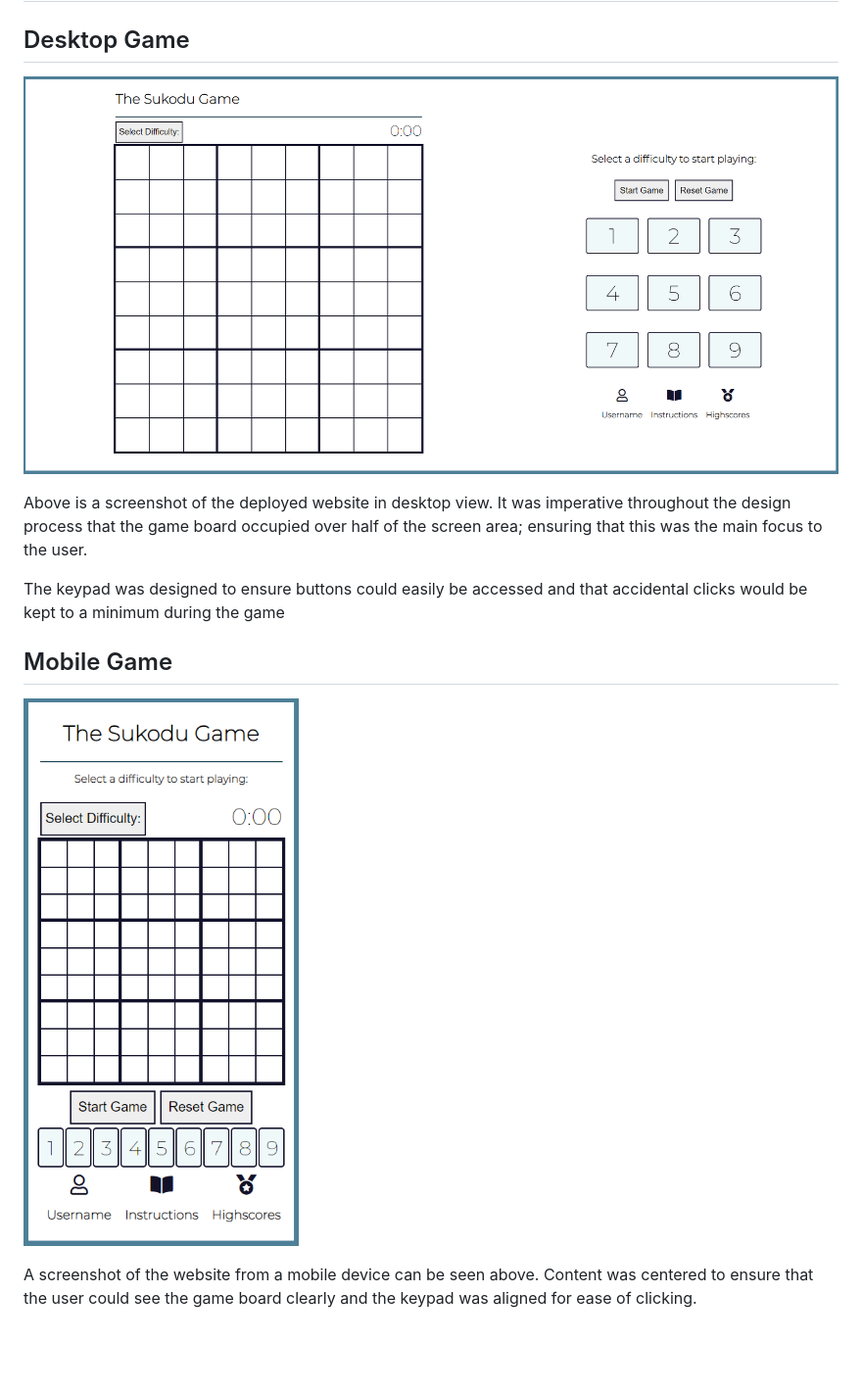
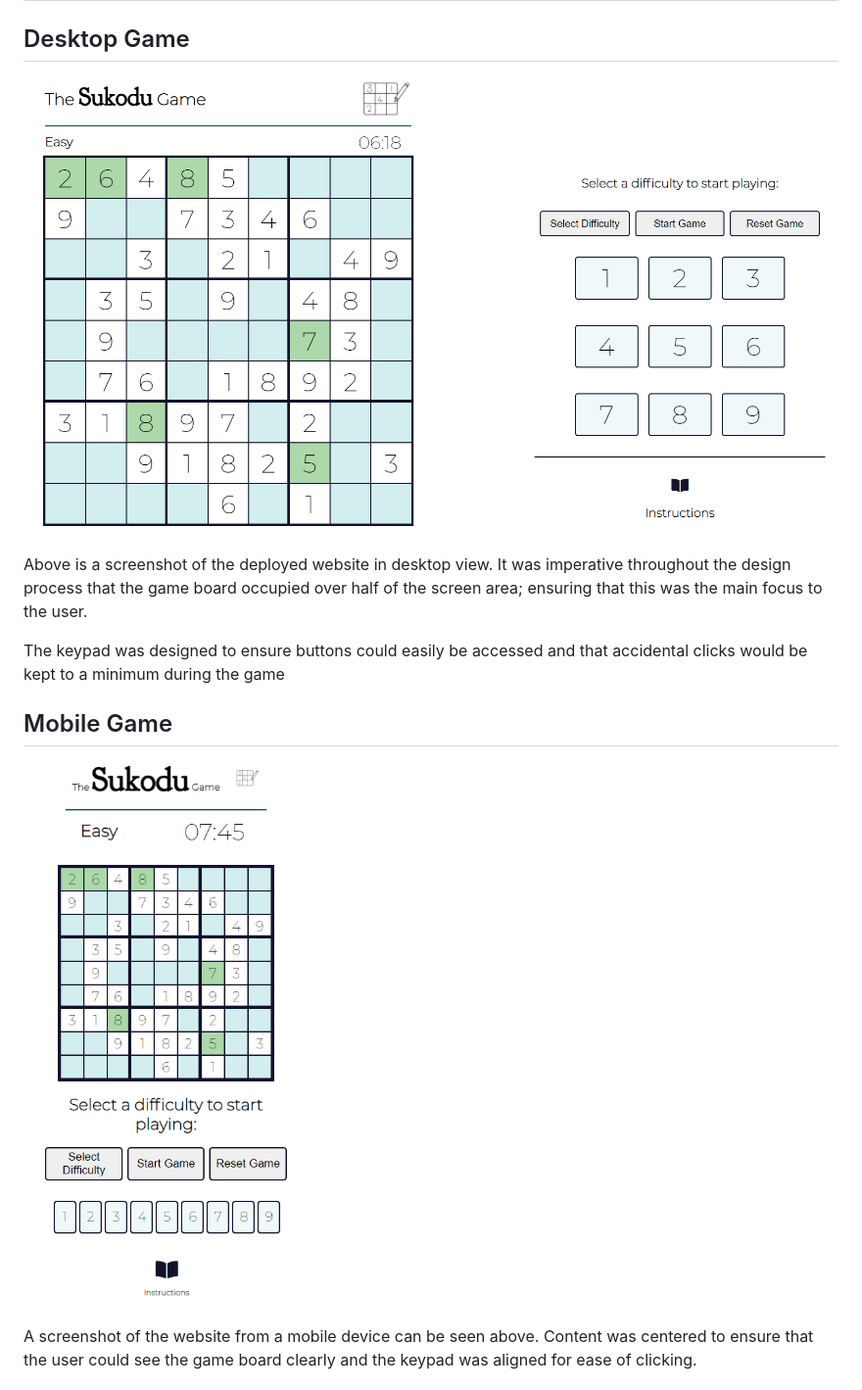
Before and after one commit to sophiebatten123/SudokuGame, a Markdown page: README.md, the part around the change printed below. Shown: that part at 98% size. Rendered like a GitHub page; pictures changed too: assets/images/desktop-final.PNG (added), assets/images/final-mobile.PNG (added); blank space fills up the shorter version.

Commit message:
Images have been added to the deployed website README

```diff
--- a/README.md
+++ b/README.md
@@ -172,7 +172,7 @@ Some alterations were made from the original wireframe designs to improve User E
 
 ## Desktop Game
 
-![Game-Page-Desktop](assets/images/game-desktop.PNG)
+![Game-Page-Desktop](assets/images/desktop-final.PNG)
 
 Above is a screenshot of the deployed website in desktop view. It was imperative throughout the design process that the game board occupied over half of the screen area; ensuring that this was the main focus to the user.
 
@@ -180,7 +180,7 @@ The keypad was designed to ensure buttons could easily be accessed and that acci
 
 ## Mobile Game
 
-![Game-Page-Mobile](assets/images/game-mobile.PNG)
+![Game-Page-Mobile](assets/images/final-mobile.PNG)
 
 A screenshot of the website from a mobile device can be seen above. Content was centered to ensure that the user could see the game board clearly and the keypad was aligned for ease of clicking.
 
```
Also changed, not shown: other parts of README.md (+1 -1 lines), 1 other file.
